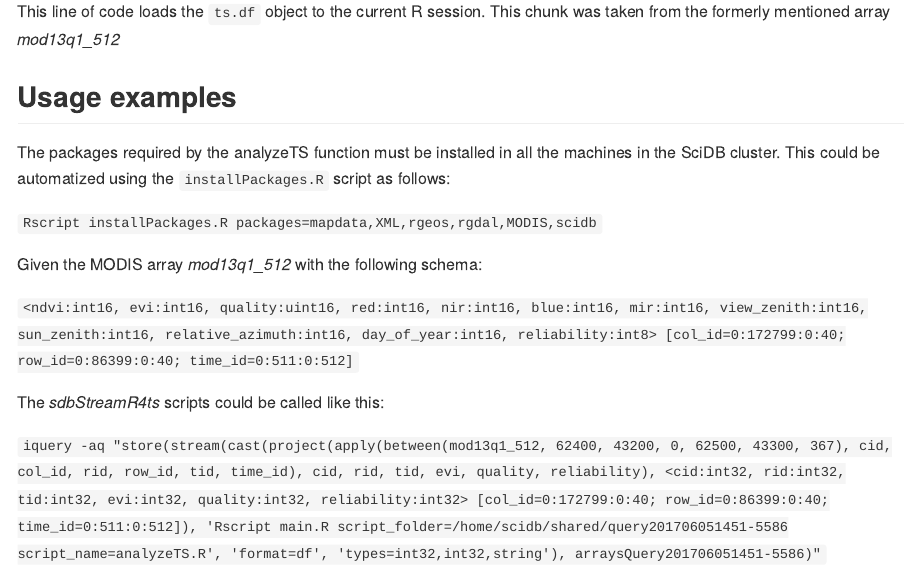
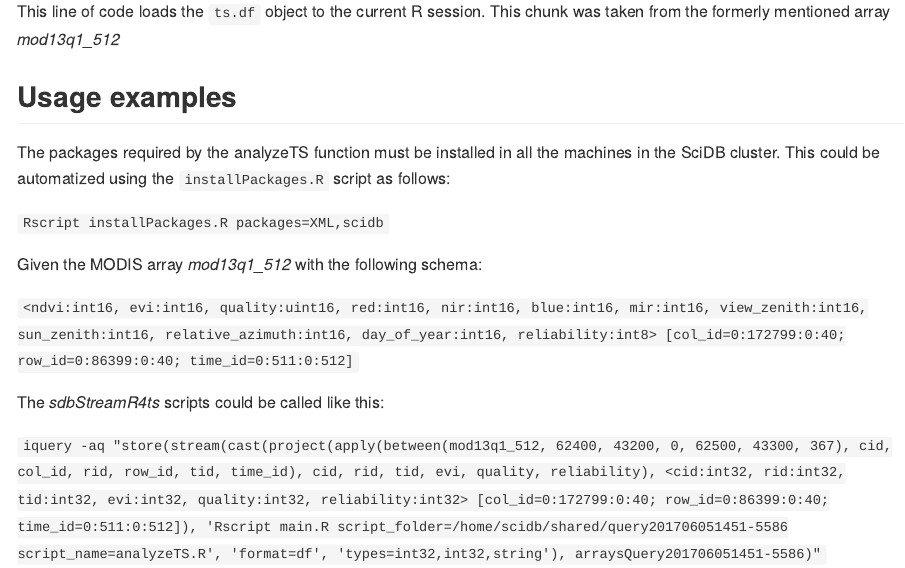
Before and after one commit to albhasan/sdbStreamR4ts, an R Markdown document (README.Rmd): the page in a window 1100 px wide, from 2780 px down. Rendered offline with R 4.5, knitr and Pandoc, with nearby package versions; some code elsewhere in the file could not run offline.

Commit message:
updated list of packages

```diff
--- a/README.Rmd
+++ b/README.Rmd
@@ -109,9 +109,7 @@ This line of code loads the `ts.df` object to the current R session. This chunk
 
 The packages required by the analyzeTS function must be installed in all the machines in the SciDB cluster. This could be automatized using the `installPackages.R` script as follows:
 
-`Rscript installPackages.R packages=mapdata,XML,rgeos,rgdal,MODIS,scidb`
-
-
+`Rscript installPackages.R packages=XML,scidb`
 
 Given the MODIS array *mod13q1_512* with the following schema:
 
```
